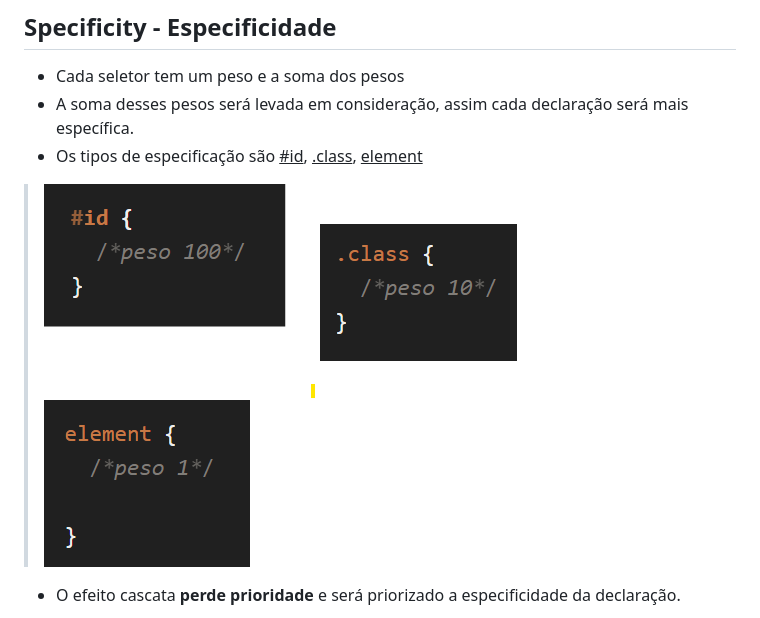
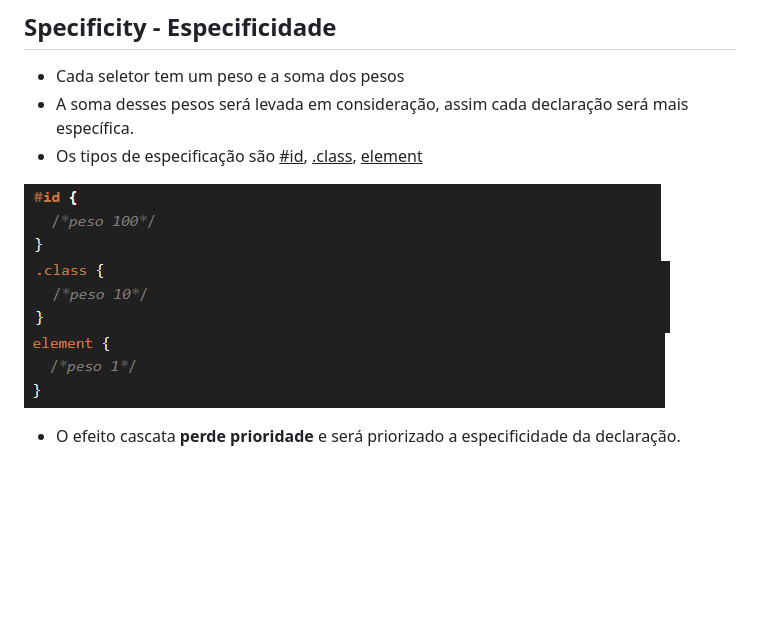
Before and after one commit to marianaSsouza/Projeto-Curso-Discover-, a Markdown page: README.md, the part around the change. Rendered like a GitHub page; pictures changed too: img-notion/especificade-class.png (deleted), img-notion/especificidade-class.png (added), img-notion/especificidade-element.png; blank space fills up the shorter version.

Commit message:
adicionando novas images em especificidade

```diff
--- a/README.md
+++ b/README.md
@@ -12,9 +12,9 @@
 - A soma desses pesos será levada em consideração, assim cada declaração será mais específica.
 - Os tipos de especificação são <u>#id</u>, <u>.class</u>, <u>element</u>
 
-> ![especificidade #id](./img-notion/especificidade-id.png)
-> ![especificidade .class](./img-notion/especificade-class.png)
-> ![especificidade element](./img-notion/especificidade-element.png)
+![especificidade #id](./img-notion/especificidade-id.png)
+![especificidade .class](./img-notion/especificidade-class.png)
+![especificidade element](./img-notion/especificidade-element.png)
 
 - O efeito cascata **perde prioridade** e será priorizado a especificidade da declaração.
 
```
